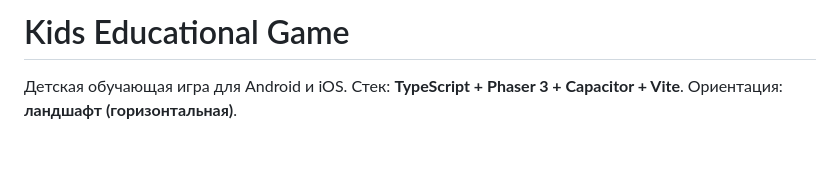
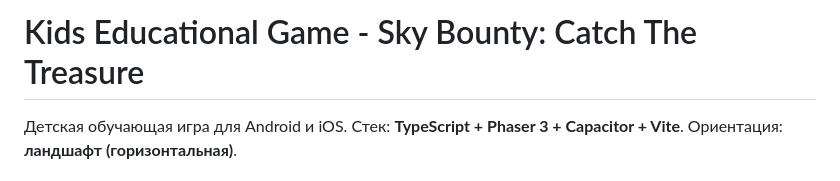
Before and after one commit to duffer7/ideal-octo-succotash, a Markdown page: README.md, the part around the change. Rendered like a GitHub page; blank space fills up the shorter version.

```diff
--- a/README.md
+++ b/README.md
@@ -1,5 +1,6 @@
 
-# Kids Educational Game
+# Kids Educational Game - Sky Bounty: Catch The Treasure
+
 
 Детская обучающая игра для Android и iOS.
 Стек: **TypeScript + Phaser 3 + Capacitor + Vite**.
```
